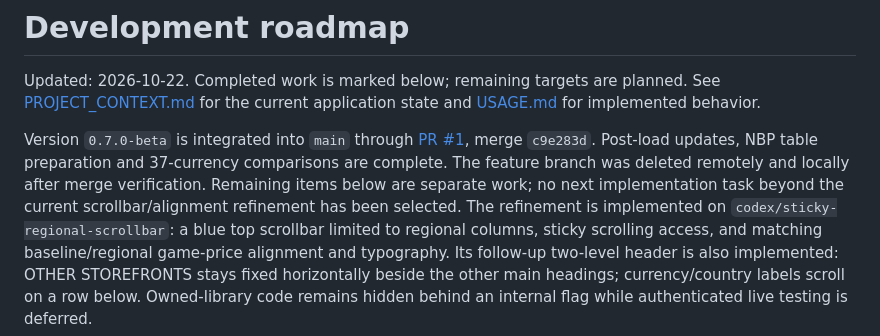
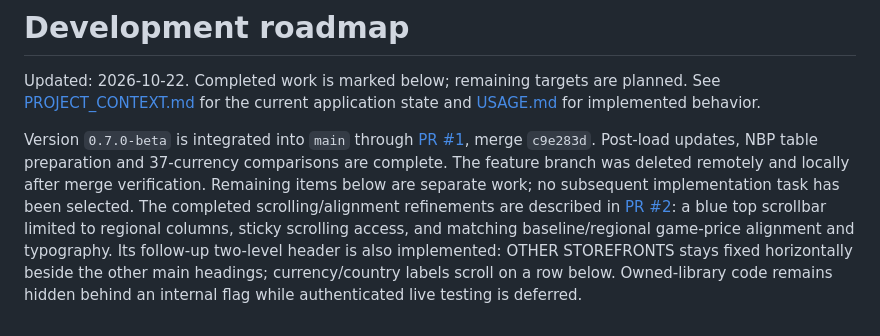
Before and after one commit to instant-results/steam-currency-comparer, a Markdown page: docs/ROADMAP.md, the part around the change. Rendered like a GitHub page.

Commit message:
Record comparison UI integration and merge validation

```diff
--- a/docs/ROADMAP.md
+++ b/docs/ROADMAP.md
@@ -8,9 +8,9 @@ Version `0.7.0-beta` is integrated into `main` through
 [PR #1](https://github.com/instant-results/steam-currency-comparer/pull/1), merge
 `c9e283d`. Post-load updates, NBP table preparation and 37-currency comparisons
 are complete. The feature branch was deleted remotely and locally after merge
-verification. Remaining items below are separate work; no next implementation
-task beyond the current scrollbar/alignment refinement has been selected.
-The refinement is implemented on `codex/sticky-regional-scrollbar`:
+verification. Remaining items below are separate work; no subsequent implementation
+task has been selected. The completed scrolling/alignment refinements are described
+in [PR #2](https://github.com/instant-results/steam-currency-comparer/pull/2):
 a blue top scrollbar limited to regional columns, sticky scrolling access, and
 matching baseline/regional game-price alignment and typography. Its follow-up
 two-level header is also implemented: OTHER STOREFRONTS stays fixed horizontally
```
